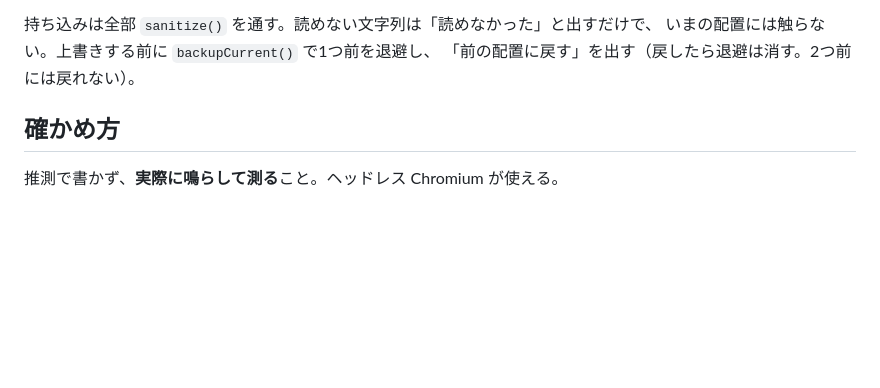
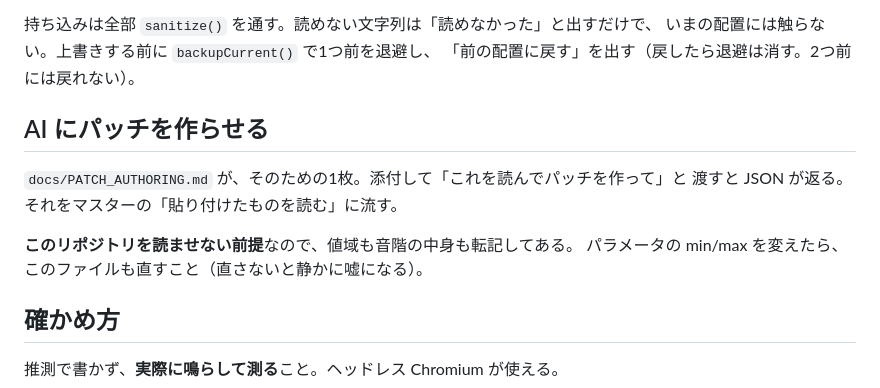
Before and after one commit to warpshoot/satellites, a Markdown page: CLAUDE.md, the part around the change. Drawn GitHub-style; blank space fills up the shorter version.

```diff
--- a/CLAUDE.md
+++ b/CLAUDE.md
@@ -238,6 +238,14 @@ tanh で寝かせ、k = 1 なら完全に素通し。
 いまの配置には触らない。上書きする前に `backupCurrent()` で1つ前を退避し、
 「前の配置に戻す」を出す（戻したら退避は消す。2つ前には戻れない）。
 
+## AI にパッチを作らせる
+
+`docs/PATCH_AUTHORING.md` が、そのための1枚。添付して「これを読んでパッチを作って」と
+渡すと JSON が返る。それをマスターの「貼り付けたものを読む」に流す。
+
+**このリポジトリを読ませない前提**なので、値域も音階の中身も転記してある。
+パラメータの min/max を変えたら、このファイルも直すこと（直さないと静かに嘘になる）。
+
 ## 確かめ方
 
 推測で書かず、**実際に鳴らして測る**こと。ヘッドレス Chromium が使える。
```
Also changed, not shown: docs/PATCH_AUTHORING.md (added, +262 -0 lines).
